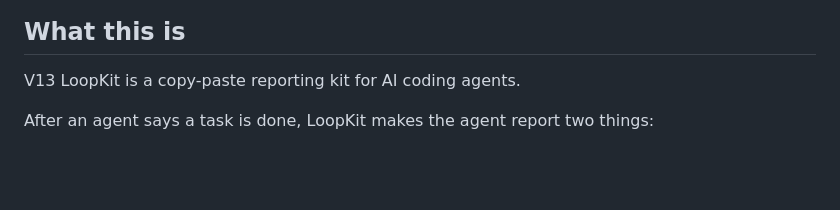
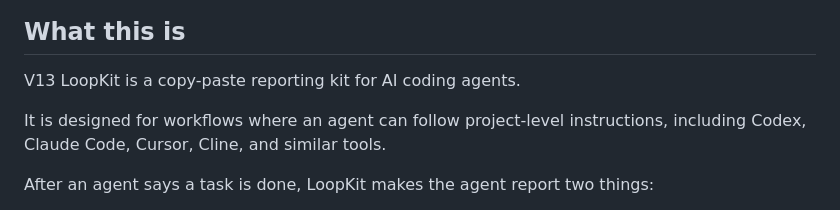
Before and after one commit to shin4141/decision-os-v13-loopkit, a Markdown page: README.md, the part around the change. Drawn GitHub-style; blank space fills up the shorter version.

Commit message:
Clarify AI coding agent scope

```diff
--- a/README.md
+++ b/README.md
@@ -7,6 +7,8 @@ Turns completion records into governed next-loop decisions using GO / HOLD / CAP
 ## What this is
 
 V13 LoopKit is a copy-paste reporting kit for AI coding agents.
+
+It is designed for workflows where an agent can follow project-level instructions, including Codex, Claude Code, Cursor, Cline, and similar tools.
 
 After an agent says a task is done, LoopKit makes the agent report two things:
 
```
